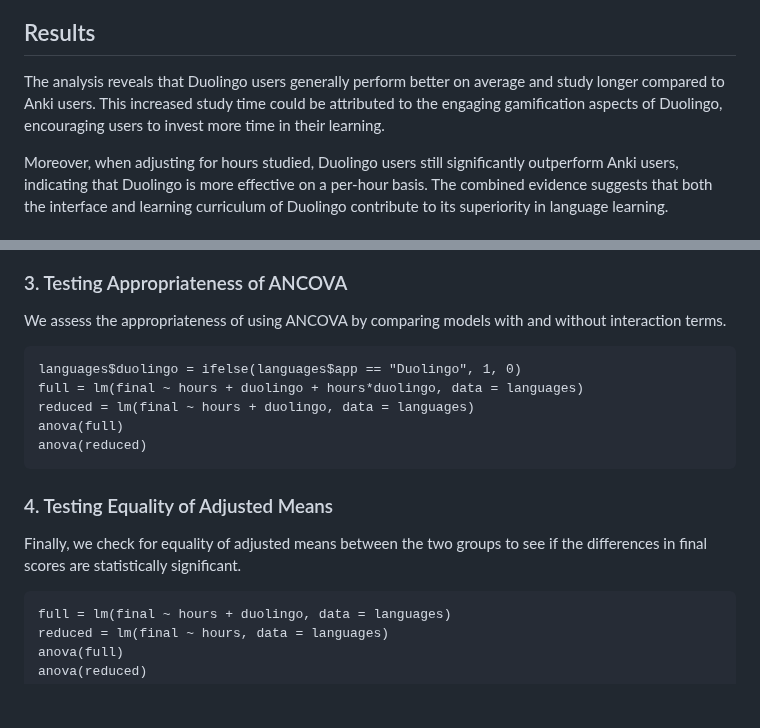
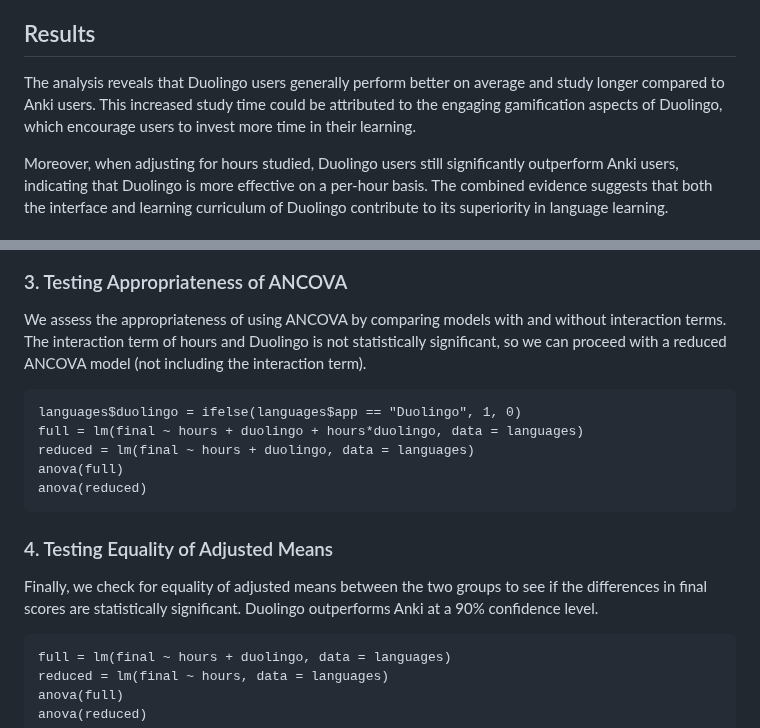
Before and after one commit to RoryQo/Duolingo-Vs-Anki-Effectivness, a Markdown page: README.md, 2 parts joined by grey strips. Drawn GitHub-style; blank space fills up the shorter version.

````diff
--- a/README.md
+++ b/README.md
@@ -19,7 +19,7 @@ In this analysis, we compare the study habits of students using either Duolingo
 
 ## Results
 
-The analysis reveals that Duolingo users generally perform better on average and study longer compared to Anki users. This increased study time could be attributed to the engaging gamification aspects of Duolingo, encouraging users to invest more time in their learning.
+The analysis reveals that Duolingo users generally perform better on average and study longer compared to Anki users. This increased study time could be attributed to the engaging gamification aspects of Duolingo, which encourage users to invest more time in their learning.
 
 Moreover, when adjusting for hours studied, Duolingo users still significantly outperform Anki users, indicating that Duolingo is more effective on a per-hour basis. The combined evidence suggests that both the interface and learning curriculum of Duolingo contribute to its superiority in language learning.
 
@@ -53,7 +53,7 @@ Next, we plot the relationship between the hours spent using the apps and the fi
 
 ### 3. Testing Appropriateness of ANCOVA
 
-We assess the appropriateness of using ANCOVA by comparing models with and without interaction terms.
+We assess the appropriateness of using ANCOVA by comparing models with and without interaction terms.  The interaction term of hours and Duolingo is not statistically significant, so we can proceed with a reduced ANCOVA model (not including the interaction term).
 
 ```{r}
 languages$duolingo = ifelse(languages$app == "Duolingo", 1, 0)
@@ -65,7 +65,7 @@ anova(reduced)
 
 ### 4. Testing Equality of Adjusted Means
 
-Finally, we check for equality of adjusted means between the two groups to see if the differences in final scores are statistically significant.
+Finally, we check for equality of adjusted means between the two groups to see if the differences in final scores are statistically significant.  Duolingo outperforms Anki at a 90% confidence level.
 
 ```{r}
 full = lm(final ~ hours + duolingo, data = languages)
````
